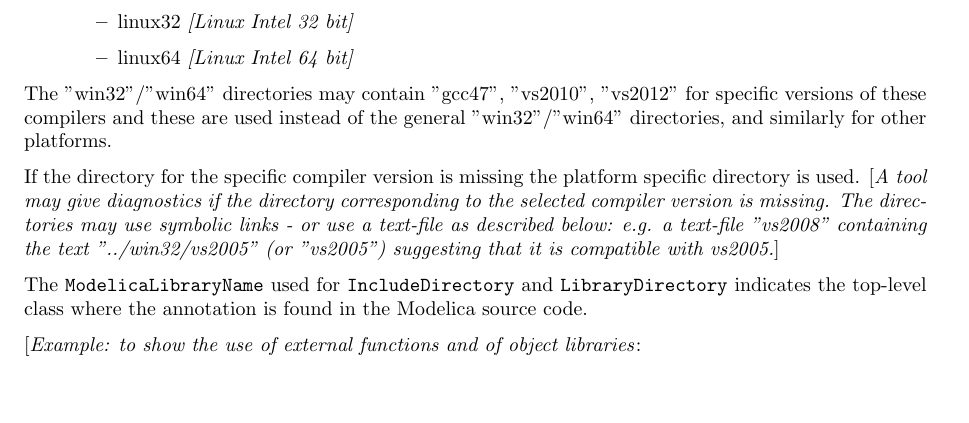
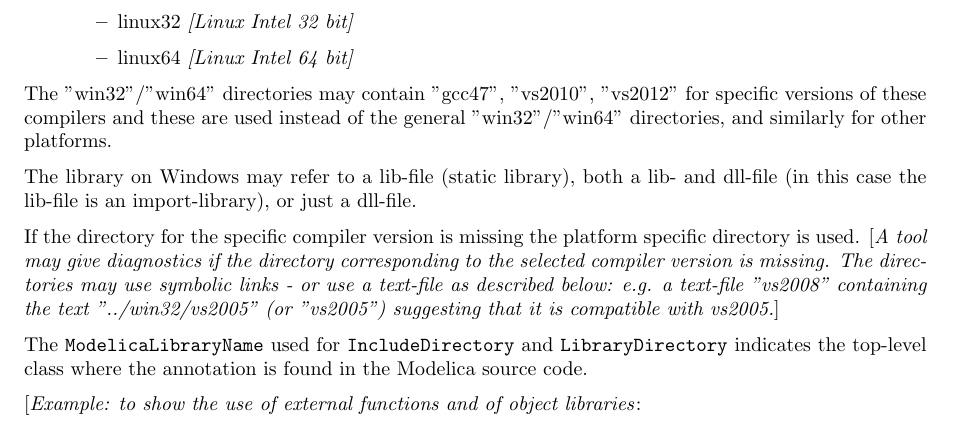
Before and after one commit to modelica/ModelicaSpecification, a LaTeX thesis (MLS.tex, which reads chapters/functions.tex): part of page 174 of 312, cut so that both start at the same text, the shorter picture padded with empty space. Compiled offline with pdfLaTeX.

Commit message:
Closes #2252 Specify how to deal with lib/dll on Windows.

```diff
--- a/chapters/functions.tex
+++ b/chapters/functions.tex
@@ -2174,6 +2174,9 @@ The "win32"/"win64" directories may contain "gcc47", "vs2010", "vs2012"
 for specific versions of these compilers and these are used instead of
 the general "win32"/"win64" directories, and similarly for other
 platforms.
+
+The library on Windows may refer to a lib-file (static library), both a lib- and dll-file (in this case the lib-file is an import-library),
+or just a dll-file.
 
 If the directory for the specific compiler version is missing the
 platform specific directory is used. {[}\emph{A tool may give
```
